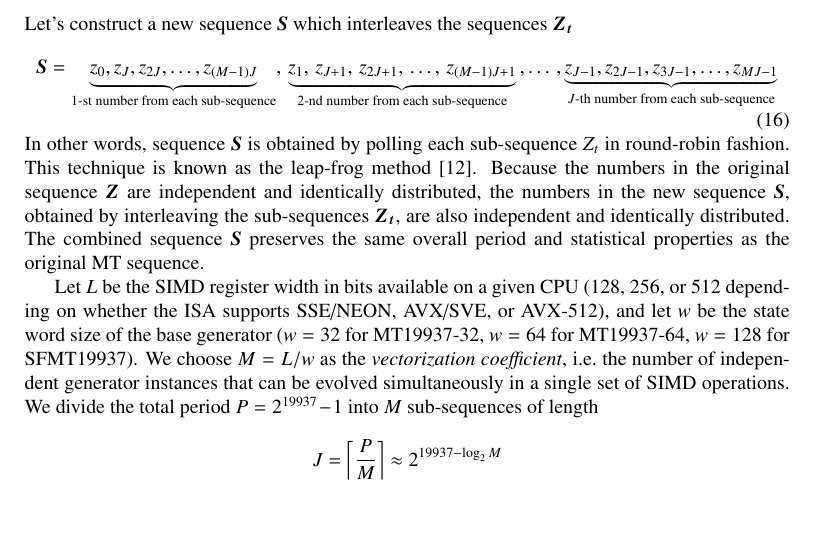
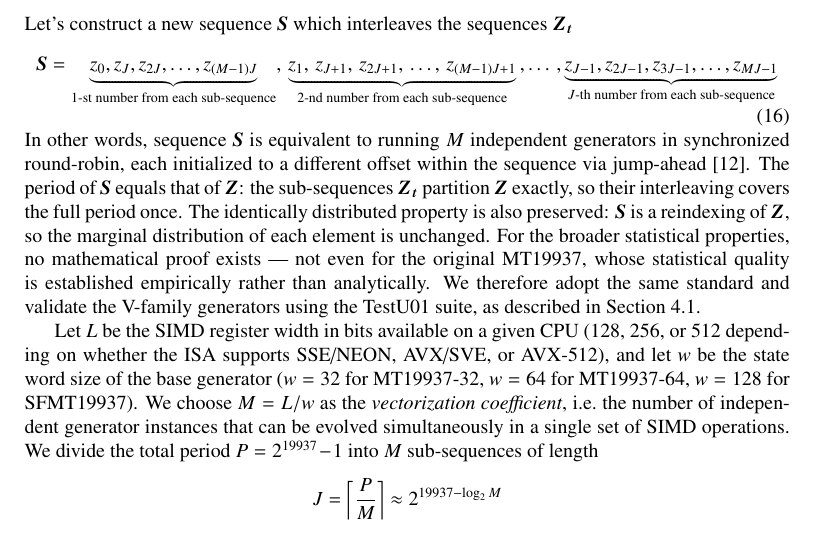
Before and after one commit to fabiocannizzo/VMT19937, a LaTeX paper (doc/main.tex): part of page 7 of 14, cut so that both start at the same text. Compiled offline with pdfLaTeX.

Commit message:
doc: toned down claim about preservation of statistical properties

```diff
--- a/doc/main.tex
+++ b/doc/main.tex
@@ -295,7 +295,10 @@ Let's construct a new sequence $\boldsymbol{S}$ which interleaves the sequences
 \label{eq:combseq}
    \boldsymbol{S}=\underbrace{z_0, z_J, z_{2J}, \dots, z_{(M-1)J}}_{\text{1-st number from each sub-sequence}}, \,\underbrace{z_1,\, z_{J+1}, \, z_{2J+1},\, \dots,\, z_{(M-1)J+1}}_{\text{2-nd number from each sub-sequence}}\,, \dots\,, \underbrace{z_{J-1}, z_{2J-1}, z_{3J-1}, \dots, z_{MJ-1}}_{\text{$J$-th number from each sub-sequence}}
 \end{equation}
-In other words, sequence $\boldsymbol{S}$ is obtained by polling each sub-sequence $Z_t$ in round-robin fashion. This technique is known as the leap-frog method \cite{multistream}. Because the numbers in the original sequence $\boldsymbol{Z}$ are independent and identically distributed, the numbers in the new sequence $\boldsymbol{S}$, obtained by interleaving the sub-sequences $\boldsymbol{Z_t}$, are also independent and identically distributed. The combined sequence $\boldsymbol{S}$ preserves the same overall period and statistical properties as the original MT sequence.
+In other words, sequence $\boldsymbol{S}$ is equivalent to running $M$ independent generators in synchronized round-robin, each initialized to a different offset within the sequence via jump-ahead \cite{multistream}.
+The period of $\boldsymbol{S}$ equals that of $\boldsymbol{Z}$: the sub-sequences $\boldsymbol{Z_t}$ partition $\boldsymbol{Z}$ exactly, so their interleaving covers the full period once.
+The identically distributed property is also preserved: $\boldsymbol{S}$ is a reindexing of $\boldsymbol{Z}$, so the marginal distribution of each element is unchanged.
+For the broader statistical properties, no mathematical proof exists --- not even for the original MT19937, whose statistical quality is established empirically rather than analytically. We therefore adopt the same standard and validate the V-family generators using the TestU01 suite, as described in Section~\ref{sec:stats}.
 
 Let $L$ be the SIMD register width in bits available on a given CPU (128, 256, or 512 depending on whether the ISA supports SSE/NEON, AVX/SVE, or AVX-512), and let $w$ be the state word size of the base generator ($w=32$ for MT19937-32, $w=64$ for MT19937-64, $w=128$ for SFMT19937). We choose $M=L/w$ as the \emph{vectorization coefficient}, i.e.\ the number of independent generator instances that can be evolved simultaneously in a single set of SIMD operations.
 We divide the total period $P=2^{19937}\!-\!1$ into $M$ sub-sequences of length
```
Also changed, not shown: doc/main.tex (1 more changed lines).
